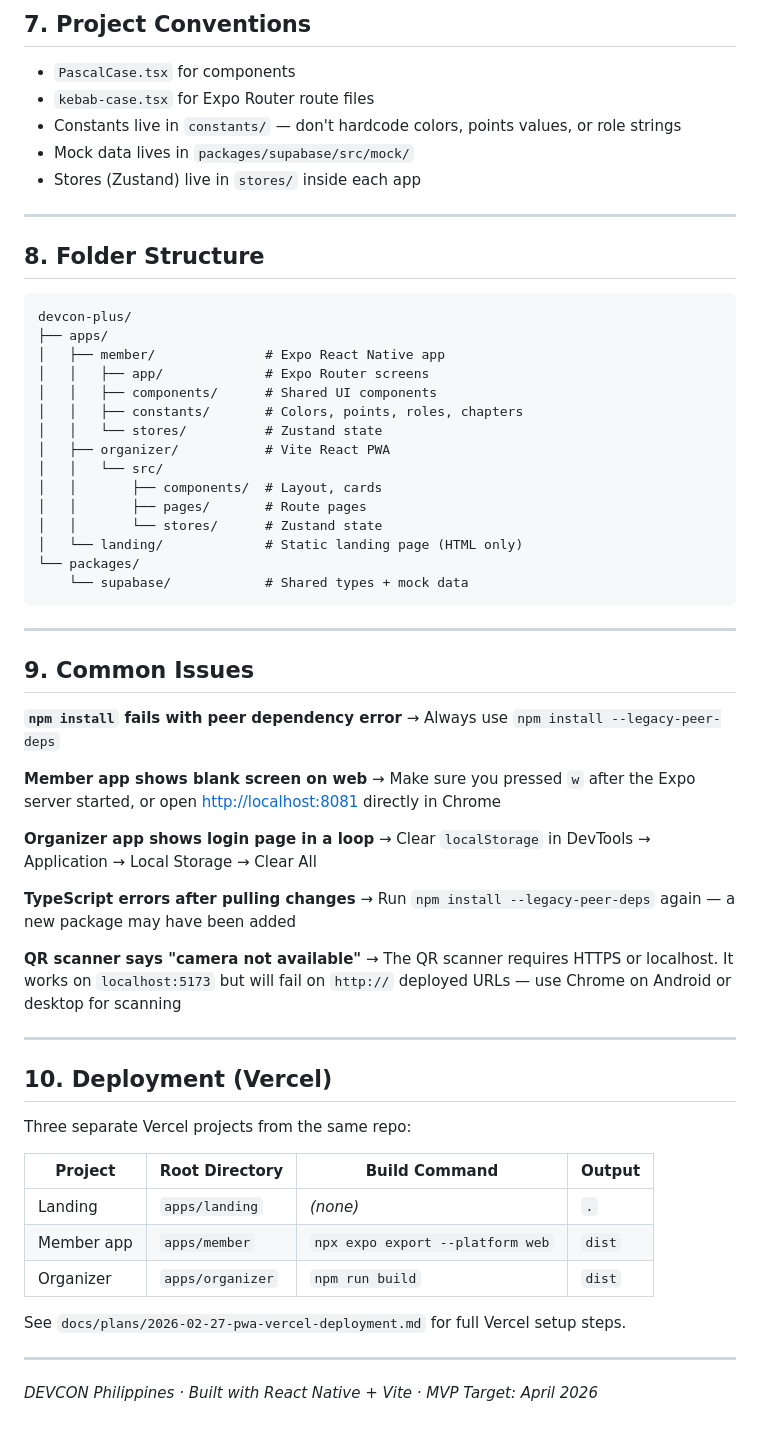
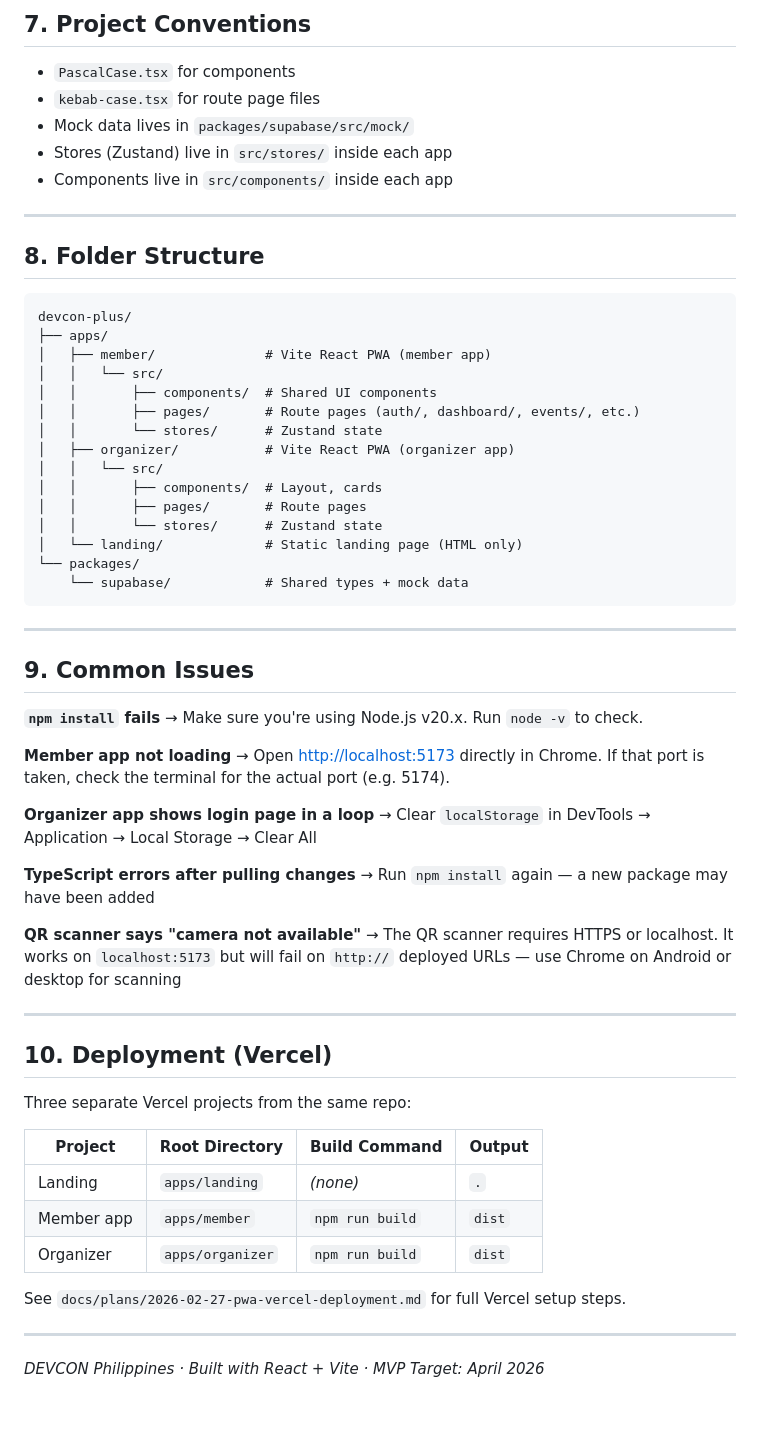
Before and after one commit to rocketwolf98/devconplusClaudeCode, a Markdown page: README.md, the part around one of its changes. GitHub-like rendering.

````diff
--- a/README.md
+++ b/README.md
@@ -186,10 +179,10 @@ npm run typecheck
 ## 7. Project Conventions
 
 - `PascalCase.tsx` for components
-- `kebab-case.tsx` for Expo Router route files
-- Constants live in `constants/` — don't hardcode colors, points values, or role strings
+- `kebab-case.tsx` for route page files
 - Mock data lives in `packages/supabase/src/mock/`
-- Stores (Zustand) live in `stores/` inside each app
+- Stores (Zustand) live in `src/stores/` inside each app
+- Components live in `src/components/` inside each app
 
 ---
 
@@ -198,12 +191,12 @@ npm run typecheck
 ```
 devcon-plus/
 ├── apps/
-│   ├── member/              # Expo React Native app
-│   │   ├── app/             # Expo Router screens
-│   │   ├── components/      # Shared UI components
-│   │   ├── constants/       # Colors, points, roles, chapters
-│   │   └── stores/          # Zustand state
-│   ├── organizer/           # Vite React PWA
+│   ├── member/              # Vite React PWA (member app)
+│   │   └── src/
+│   │       ├── components/  # Shared UI components
+│   │       ├── pages/       # Route pages (auth/, dashboard/, events/, etc.)
+│   │       └── stores/      # Zustand state
+│   ├── organizer/           # Vite React PWA (organizer app)
 │   │   └── src/
 │   │       ├── components/  # Layout, cards
 │   │       ├── pages/       # Route pages
@@ -217,17 +210,17 @@ devcon-plus/
 
 ## 9. Common Issues
 
-**`npm install` fails with peer dependency error**
-→ Always use `npm install --legacy-peer-deps`
+**`npm install` fails**
+→ Make sure you're using Node.js v20.x. Run `node -v` to check.
 
-**Member app shows blank screen on web**
-→ Make sure you pressed `w` after the Expo server started, or open [http://localhost:8081](http://localhost:8081) directly in Chrome
+**Member app not loading**
+→ Open [http://localhost:5173](http://localhost:5173) directly in Chrome. If that port is taken, check the terminal for the actual port (e.g. 5174).
 
 **Organizer app shows login page in a loop**
 → Clear `localStorage` in DevTools → Application → Local Storage → Clear All
 
 **TypeScript errors after pulling changes**
-→ Run `npm install --legacy-peer-deps` again — a new package may have been added
+→ Run `npm install` again — a new package may have been added
 
 **QR scanner says "camera not available"**
 → The QR scanner requires HTTPS or localhost. It works on `localhost:5173` but will fail on `http://` deployed URLs — use Chrome on Android or desktop for scanning
@@ -241,11 +234,11 @@ Three separate Vercel projects from the same repo:
 | Project | Root Directory | Build Command | Output |
 |---------|---------------|---------------|--------|
 | Landing | `apps/landing` | *(none)* | `.` |
-| Member app | `apps/member` | `npx expo export --platform web` | `dist` |
+| Member app | `apps/member` | `npm run build` | `dist` |
 | Organizer | `apps/organizer` | `npm run build` | `dist` |
 
 See `docs/plans/2026-02-27-pwa-vercel-deployment.md` for full Vercel setup steps.
 
 ---
 
-*DEVCON Philippines · Built with React Native + Vite · MVP Target: April 2026*
+*DEVCON Philippines · Built with React + Vite · MVP Target: April 2026*
````
Also changed, not shown: other parts of README.md (+19 -26 lines).
